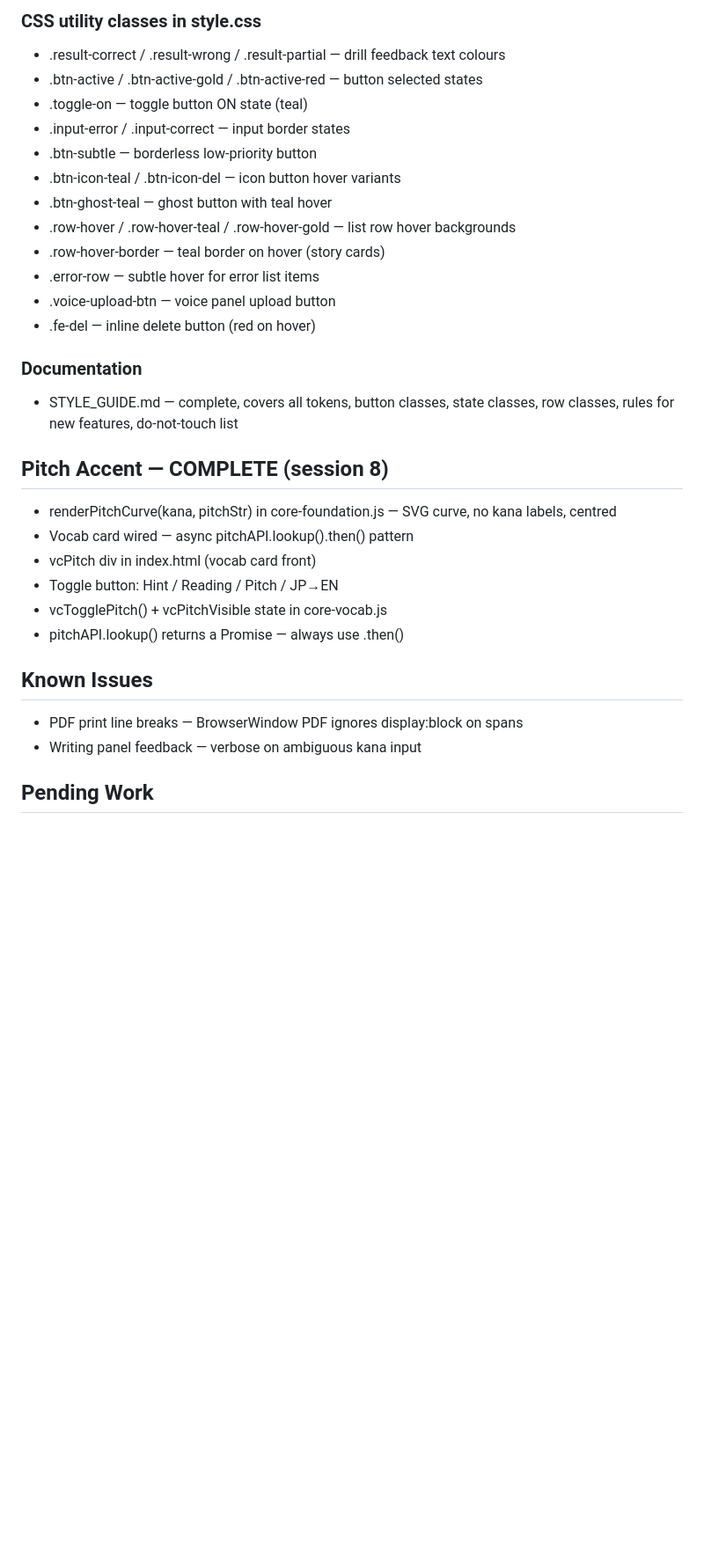
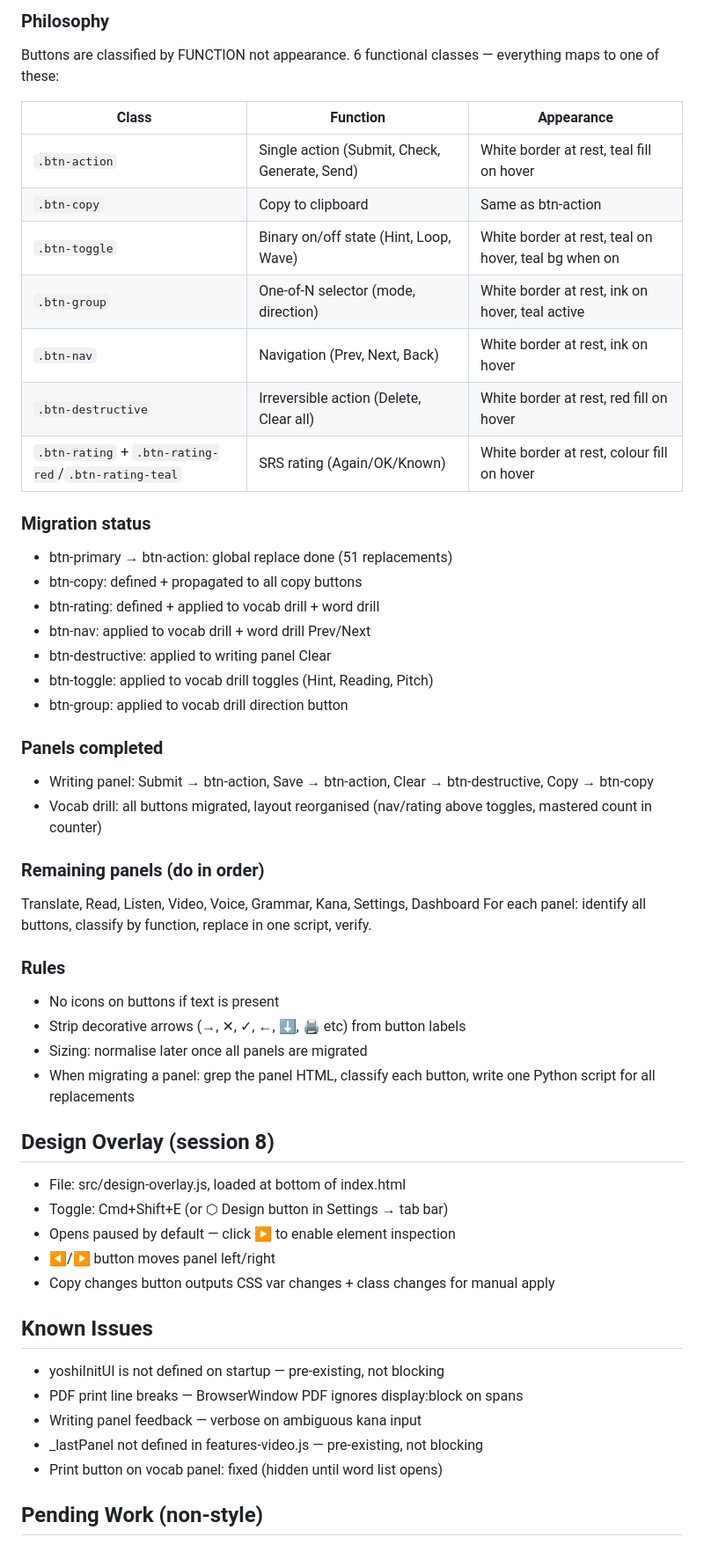
Before and after one commit to jpstudioyoshi/jpstudio, a Markdown page: context-session.md, the part around one of its changes. Shown at 88% size. Drawn GitHub-style; blank space fills up the shorter version.

Commit message:
context: session 8 update

```diff
--- a/context-session.md
+++ b/context-session.md
@@ -50,32 +47,54 @@ All edits are done via terminal — no file upload/download.
 
-### CSS utility classes in style.css
-- .result-correct / .result-wrong / .result-partial — drill feedback text colours
-- .btn-active / .btn-active-gold / .btn-active-red — button selected states
-- .toggle-on — toggle button ON state (teal)
-- .input-error / .input-correct — input border states
-- .btn-subtle — borderless low-priority button
-- .btn-icon-teal / .btn-icon-del — icon button hover variants
-- .btn-ghost-teal — ghost button with teal hover
-- .row-hover / .row-hover-teal / .row-hover-gold — list row hover backgrounds
-- .row-hover-border — teal border on hover (story cards)
-- .error-row — subtle hover for error list items
-- .voice-upload-btn — voice panel upload button
-- .fe-del — inline delete button (red on hover)
+### Philosophy
+Buttons are classified by FUNCTION not appearance.
+6 functional classes — everything maps to one of these:
 
-### Documentation
-- STYLE_GUIDE.md — complete, covers all tokens, button classes, state classes, row classes, rules for new features, do-not-touch list
+| Class | Function | Appearance |
+|-------|----------|------------|
+| `.btn-action` | Single action (Submit, Check, Generate, Send) | White border at rest, teal fill on hover |
+| `.btn-copy` | Copy to clipboard | Same as btn-action |
+| `.btn-toggle` | Binary on/off state (Hint, Loop, Wave) | White border at rest, teal on hover, teal bg when on |
+| `.btn-group` | One-of-N selector (mode, direction) | White border at rest, ink on hover, teal active |
+| `.btn-nav` | Navigation (Prev, Next, Back) | White border at rest, ink on hover |
+| `.btn-destructive` | Irreversible action (Delete, Clear all) | White border at rest, red fill on hover |
+| `.btn-rating` + `.btn-rating-red`/`.btn-rating-teal` | SRS rating (Again/OK/Known) | White border at rest, colour fill on hover |
 
-## Pitch Accent — COMPLETE (session 8)
-- renderPitchCurve(kana, pitchStr) in core-foundation.js — SVG curve, no kana labels, centred
-- Vocab card wired — async pitchAPI.lookup().then() pattern
-- vcPitch div in index.html (vocab card front)
-- Toggle button: Hint / Reading / Pitch / JP→EN
-- vcTogglePitch() + vcPitchVisible state in core-vocab.js
-- pitchAPI.lookup() returns a Promise — always use .then()
+### Migration status
+- btn-primary → btn-action: global replace done (51 replacements)
+- btn-copy: defined + propagated to all copy buttons
+- btn-rating: defined + applied to vocab drill + word drill
+- btn-nav: applied to vocab drill + word drill Prev/Next
+- btn-destructive: applied to writing panel Clear
+- btn-toggle: applied to vocab drill toggles (Hint, Reading, Pitch)
+- btn-group: applied to vocab drill direction button
+
+### Panels completed
+- Writing panel: Submit → btn-action, Save → btn-action, Clear → btn-destructive, Copy → btn-copy
+- Vocab drill: all buttons migrated, layout reorganised (nav/rating above toggles, mastered count in counter)
+
+### Remaining panels (do in order)
+Translate, Read, Listen, Video, Voice, Grammar, Kana, Settings, Dashboard
+For each panel: identify all buttons, classify by function, replace in one script, verify.
+
+### Rules
+- No icons on buttons if text is present
+- Strip decorative arrows (→, ✕, ✓, ←, ⬇, 🖨 etc) from button labels
+- Sizing: normalise later once all panels are migrated
+- When migrating a panel: grep the panel HTML, classify each button, write one Python script for all replacements
+
+## Design Overlay (session 8)
+- File: src/design-overlay.js, loaded at bottom of index.html
+- Toggle: Cmd+Shift+E (or ⬡ Design button in Settings → tab bar)
+- Opens paused by default — click ▶ to enable element inspection
+- ◀/▶ button moves panel left/right
+- Copy changes button outputs CSS var changes + class changes for manual apply
 
 ## Known Issues
+- yoshiInitUI is not defined on startup — pre-existing, not blocking
 - PDF print line breaks — BrowserWindow PDF ignores display:block on spans
 - Writing panel feedback — verbose on ambiguous kana input
+- _lastPanel not defined in features-video.js — pre-existing, not blocking
+- Print button on vocab panel: fixed (hidden until word list opens)
 
-## Pending Work
+## Pending Work (non-style)
 
```
Also changed, not shown: other parts of context-session.md (+36 -58 lines).
